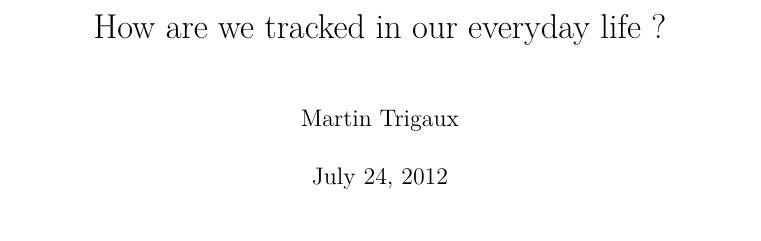
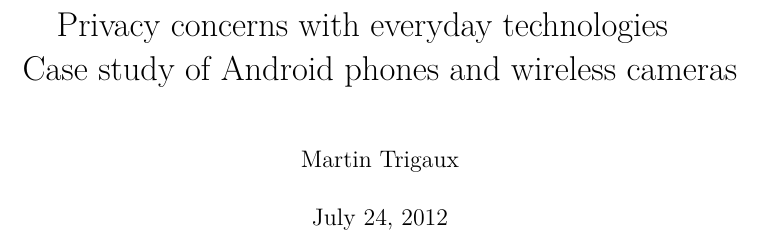
Before and after one commit to mart-e/thesis-report, a LaTeX thesis (Thesis.tex, which reads header.tex): part of page 1 of 42, cut at the place of the change. Compiled offline with pdfLaTeX.

Commit message:
change title

```diff
--- a/header.tex
+++ b/header.tex
@@ -31,6 +31,6 @@
   commentstyle=\color[rgb]{0.133,0.545,0.133},
   stringstyle=\color[rgb]{0.627,0.126,0.941},}
 
-\title{How are we tracked in our everyday life ?}
+\title{Privacy concerns with everyday technologies\newline Case study of Android phones and wireless cameras}
 \author{Martin Trigaux}
 \date{\today}
```
